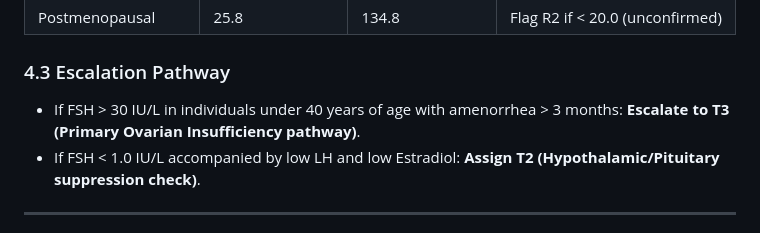
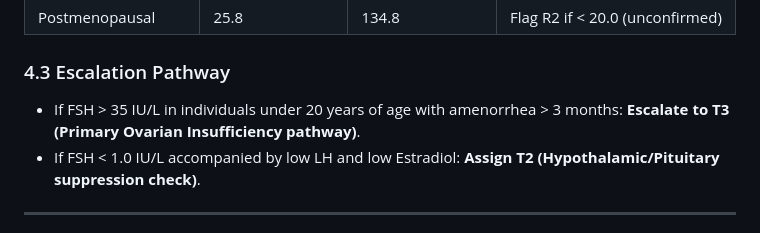
Before and after one commit to NH-Demo/clinical-framework-demo2, a Markdown page: Female_Hormones/Female Sex Hormones — Clinical Framework.md, the part around the change. GitHub-like rendering.

Commit message:
Update FSH escalation rule (section 4.3) (#21)
Updates the first FSH escalation rule in section 4.3 to FSH > 35 IU/L in
individuals under 20 years of age with amenorrhea > 3 months. The second
rule is unchanged.

Closes #20

Generated with [Claude Code](https://claude.ai/code)

Co-authored-by: claude[bot] <41898282+claude[bot]@users.noreply.github.com>
Co-authored-by: Claude Sonnet 5.5 <noreply@anthropic.com>

```diff
--- a/Female_Hormones/Female Sex Hormones — Clinical Framework.md
+++ b/Female_Hormones/Female Sex Hormones — Clinical Framework.md
@@ -77,7 +77,7 @@ Glycoprotein hormone synthesized and secreted by the anterior pituitary gland. R
 | Postmenopausal | 25.8 | 134.8 | Flag R2 if < 20.0 (unconfirmed) |
 
 ### 4.3 Escalation Pathway
-* If FSH > 30 IU/L in individuals under 40 years of age with amenorrhea > 3 months: **Escalate to T3 (Primary Ovarian Insufficiency pathway)**.
+* If FSH > 35 IU/L in individuals under 20 years of age with amenorrhea > 3 months: **Escalate to T3 (Primary Ovarian Insufficiency pathway)**.
 * If FSH < 1.0 IU/L accompanied by low LH and low Estradiol: **Assign T2 (Hypothalamic/Pituitary suppression check)**.
 
 ---
```
